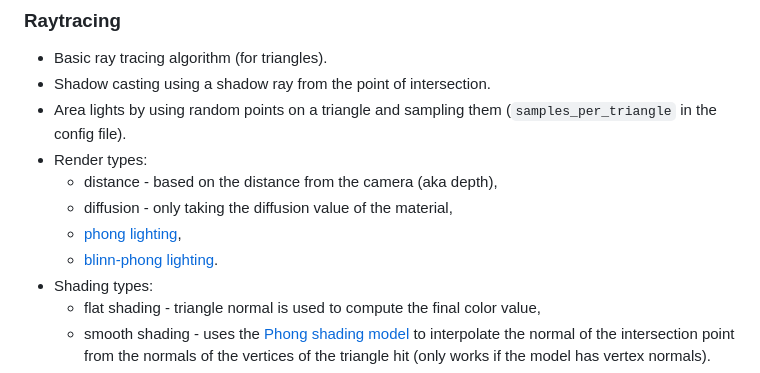
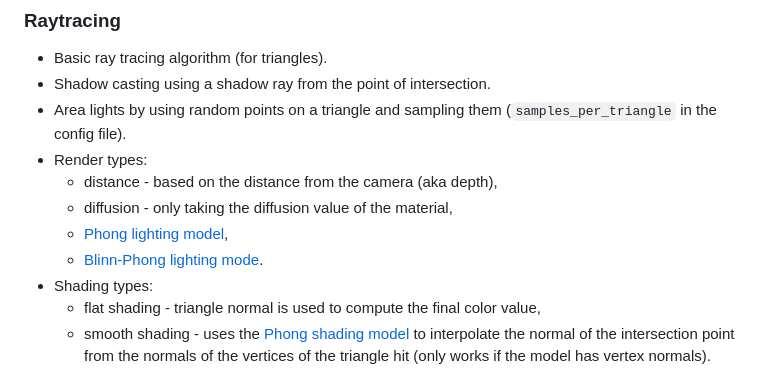
Before and after one commit to MasterVotr/Raytracer, a Markdown page: README.md, the part around the change. Drawn GitHub-style.

Commit message:
README: Fix typos

```diff
--- a/README.md
+++ b/README.md
@@ -39,8 +39,8 @@ This project is a raytracer developed as part of the PG1 course at CTU Prague fo
 - Render types:
     - distance - based on the distance from the camera (aka depth),
     - diffusion - only taking the diffusion value of the material,
-    - [phong lighting](https://en.wikipedia.org/wiki/Phong_reflection_model),
-    - [blinn-phong lighting](https://en.wikipedia.org/wiki/Blinn%E2%80%93Phong_reflection_model).
+    - [Phong lighting model](https://en.wikipedia.org/wiki/Phong_reflection_model),
+    - [Blinn-Phong lighting mode](https://en.wikipedia.org/wiki/Blinn%E2%80%93Phong_reflection_model).
 - Shading types:
     - flat shading - triangle normal is used to compute the final color value,
     - smooth shading - uses the [Phong shading model](https://en.wikipedia.org/wiki/Phong_shading) to interpolate the normal of the intersection point from the normals of the vertices of the triangle hit (only works if the model has vertex normals).
```
